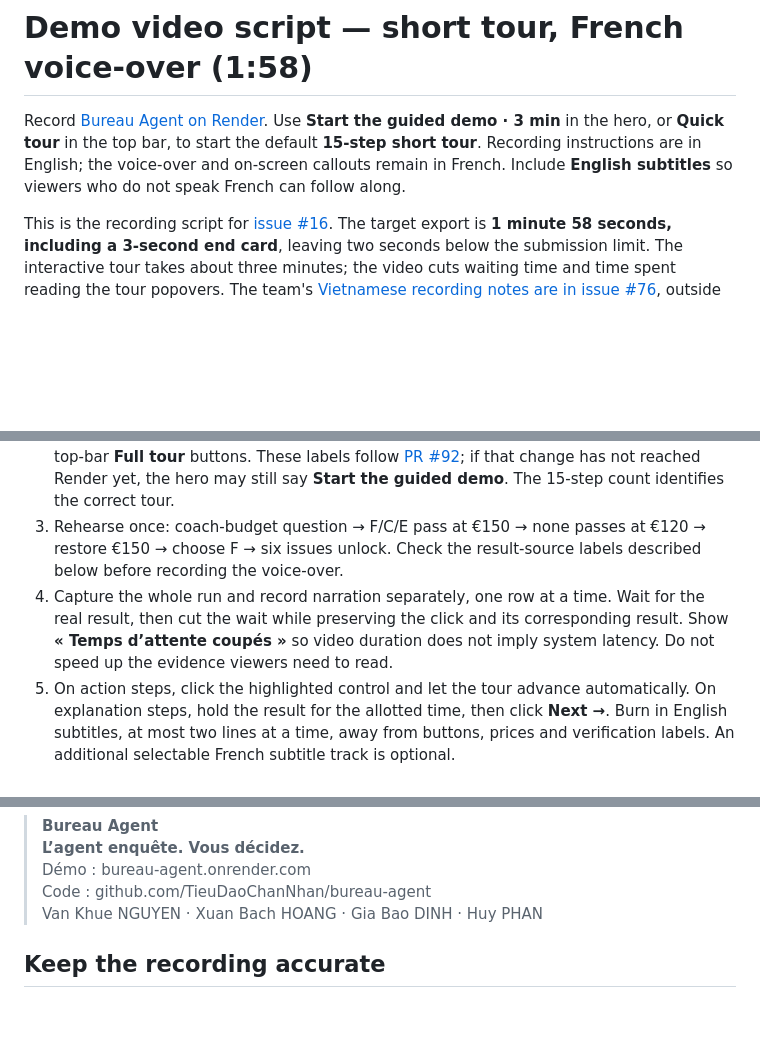
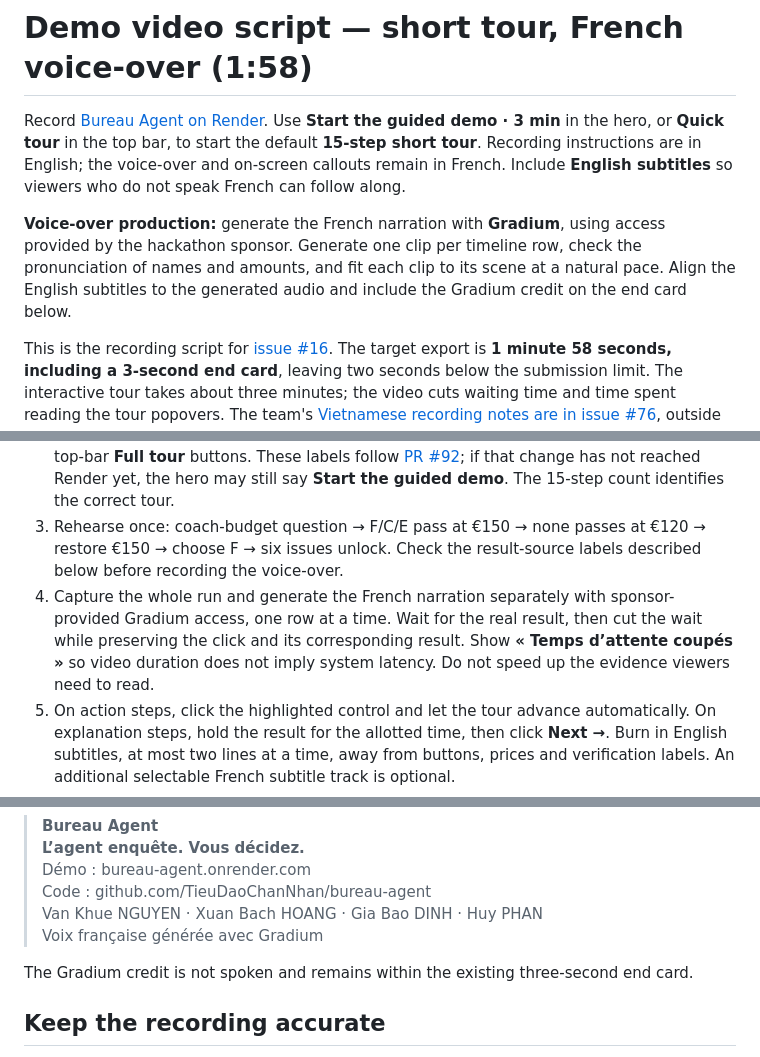
Before and after one commit to TieuDaoChanNhan/bureau-agent, a Markdown page: docs/demo-script.md, 3 parts joined by grey strips. Rendered like a GitHub page; blank space fills up the shorter version.

Commit message:
T17: plan sponsor-provided Gradium narration for the demo

```diff
--- a/docs/demo-script.md
+++ b/docs/demo-script.md
@@ -1,6 +1,8 @@
 # Demo video script — short tour, French voice-over (1:58)
 
 Record [Bureau Agent on Render](https://bureau-agent.onrender.com/#top). Use **Start the guided demo · 3 min** in the hero, or **Quick tour** in the top bar, to start the default **15-step short tour**. Recording instructions are in English; the voice-over and on-screen callouts remain in French. Include **English subtitles** so viewers who do not speak French can follow along.
+
+**Voice-over production:** generate the French narration with **Gradium**, using access provided by the hackathon sponsor. Generate one clip per timeline row, check the pronunciation of names and amounts, and fit each clip to its scene at a natural pace. Align the English subtitles to the generated audio and include the Gradium credit on the end card below.
 
 This is the recording script for [issue #16](https://github.com/TieuDaoChanNhan/bureau-agent/issues/16). The target export is **1 minute 58 seconds, including a 3-second end card**, leaving two seconds below the submission limit. The interactive tour takes about three minutes; the video cuts waiting time and time spent reading the tour popovers. The team's [Vietnamese recording notes are in issue #76](https://github.com/TieuDaoChanNhan/bureau-agent/issues/76#issuecomment-5855218962), outside the tracked repository files.
 
@@ -15,7 +17,7 @@ Follow `QUICK` in [web/tour.js](../web/tour.js). The short tour has no separate
 1. Open the Render link, let it load, then hard-refresh with **Ctrl+Shift+R**. Use the light theme and a window of at least 1440×900. Adjust zoom so the highlighted button and popover fit; turn off personal notifications. Do not use the Hugging Face backup for this script: it has a different package fixture.
 2. Click **Start the guided demo · 3 min** or the top-bar **Quick tour**, and verify **Step 1 of 15**. The first **Next →** resets both sample events. Avoid the hero **Full tour · 6 min** and top-bar **Full tour** buttons. These labels follow [PR #92](https://github.com/TieuDaoChanNhan/bureau-agent/pull/92); if that change has not reached Render yet, the hero may still say **Start the guided demo**. The 15-step count identifies the correct tour.
 3. Rehearse once: coach-budget question → F/C/E pass at €150 → none passes at €120 → restore €150 → choose F → six issues unlock. Check the result-source labels described below before recording the voice-over.
-4. Capture the whole run and record narration separately, one row at a time. Wait for the real result, then cut the wait while preserving the click and its corresponding result. Show **« Temps d’attente coupés »** so video duration does not imply system latency. Do not speed up the evidence viewers need to read.
+4. Capture the whole run and generate the French narration separately with sponsor-provided Gradium access, one row at a time. Wait for the real result, then cut the wait while preserving the click and its corresponding result. Show **« Temps d’attente coupés »** so video duration does not imply system latency. Do not speed up the evidence viewers need to read.
 5. On action steps, click the highlighted control and let the tour advance automatically. On explanation steps, hold the result for the allotted time, then click **Next →**. Burn in English subtitles, at most two lines at a time, away from buttons, prices and verification labels. An additional selectable French subtitle track is optional.
 6. Import [demo-subtitles.en.srt](demo-subtitles.en.srt) as the English subtitle starting point. Its cue times follow this 1:58 storyboard; **retime them to the recorded French speech and final edit** before export. Keep French callouts separate from the English dialogue subtitles. If a shot or spoken line changes, update its subtitles too.
 
@@ -66,7 +68,10 @@ End card in the final three seconds:
 > **L’agent enquête. Vous décidez.**<br>
 > Démo : bureau-agent.onrender.com<br>
 > Code : github.com/TieuDaoChanNhan/bureau-agent<br>
-> Van Khue NGUYEN · Xuan Bach HOANG · Gia Bao DINH · Huy PHAN
+> Van Khue NGUYEN · Xuan Bach HOANG · Gia Bao DINH · Huy PHAN<br>
+> Voix française générée avec Gradium
+
+The Gradium credit is not spoken and remains within the existing three-second end card.
 
 ## Keep the recording accurate
 
```
Also changed, not shown: other parts of docs/demo-script.md (+1 -0 lines).
